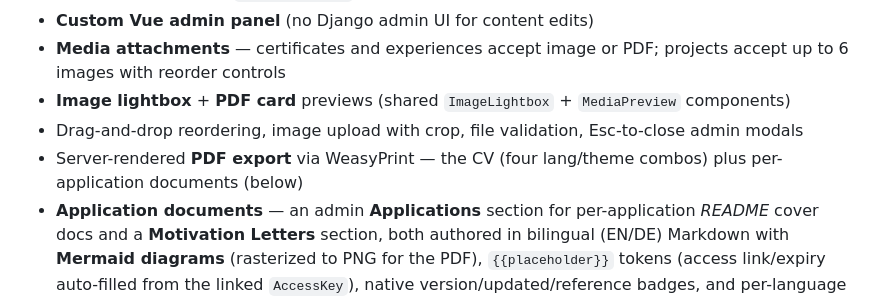
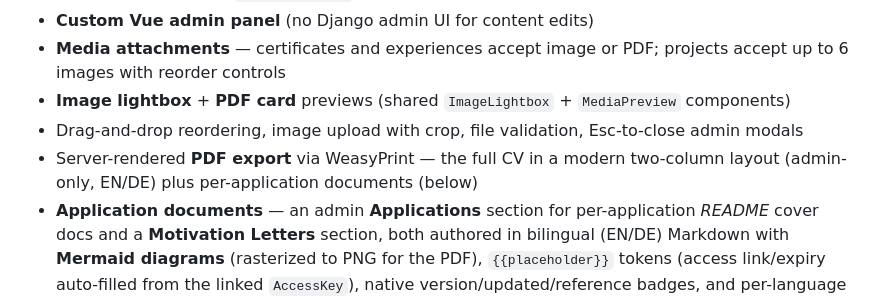
Before and after one commit to winSC1ENCE/mycv, a Markdown page: README.md, the part around the change. GitHub-like rendering.

Commit message:
feat: enhance PDF export details and clarify admin-only access in documentation

```diff
--- a/README.md
+++ b/README.md
@@ -20,7 +20,7 @@ Vue 3 + Django REST + PostgreSQL behind Docker and a reverse proxy.
 - **Media attachments** — certificates and experiences accept image or PDF; projects accept up to 6 images with reorder controls
 - **Image lightbox** + **PDF card** previews (shared `ImageLightbox` + `MediaPreview` components)
 - Drag-and-drop reordering, image upload with crop, file validation, Esc-to-close admin modals
-- Server-rendered **PDF export** via WeasyPrint — the CV (four lang/theme combos) plus per-application documents (below)
+- Server-rendered **PDF export** via WeasyPrint — the full CV in a modern two-column layout (admin-only, EN/DE) plus per-application documents (below)
 - **Application documents** — an admin **Applications** section for per-application *README* cover docs and a **Motivation Letters** section, both authored in bilingual (EN/DE) Markdown with **Mermaid diagrams** (rasterized to PNG for the PDF), `{{placeholder}}` tokens (access link/expiry auto-filled from the linked `AccessKey`), native version/updated/reference badges, and per-language PDF export
 - **SEO**: JSON-LD Person schema, OG + Twitter tags, sitemap.xml, robots.txt
 - **WCAG 2 AA** accessibility (enforced in CI via axe-playwright)
```
Also changed, not shown: docs/architecture.md (+7 -4 lines).
